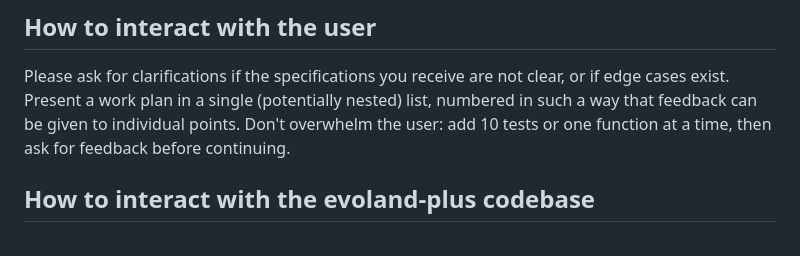
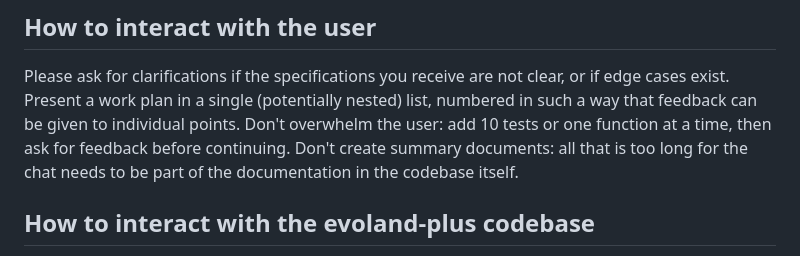
Before and after one commit to ethzplus/evoland-plus, a Markdown page: AGENTS.md, the part around the change. GitHub-like rendering.

Commit message:
avoid summary docs that don't fit in my brain

```diff
--- a/AGENTS.md
+++ b/AGENTS.md
@@ -3,6 +3,7 @@
 Please ask for clarifications if the specifications you receive are not clear, or if edge cases exist.
 Present a work plan in a single (potentially nested) list, numbered in such a way that feedback can be given to individual points.
 Don't overwhelm the user: add 10 tests or one function at a time, then ask for feedback before continuing.
+Don't create summary documents: all that is too long for the chat needs to be part of the documentation in the codebase itself.
 
 ## How to interact with the evoland-plus codebase
 
```
